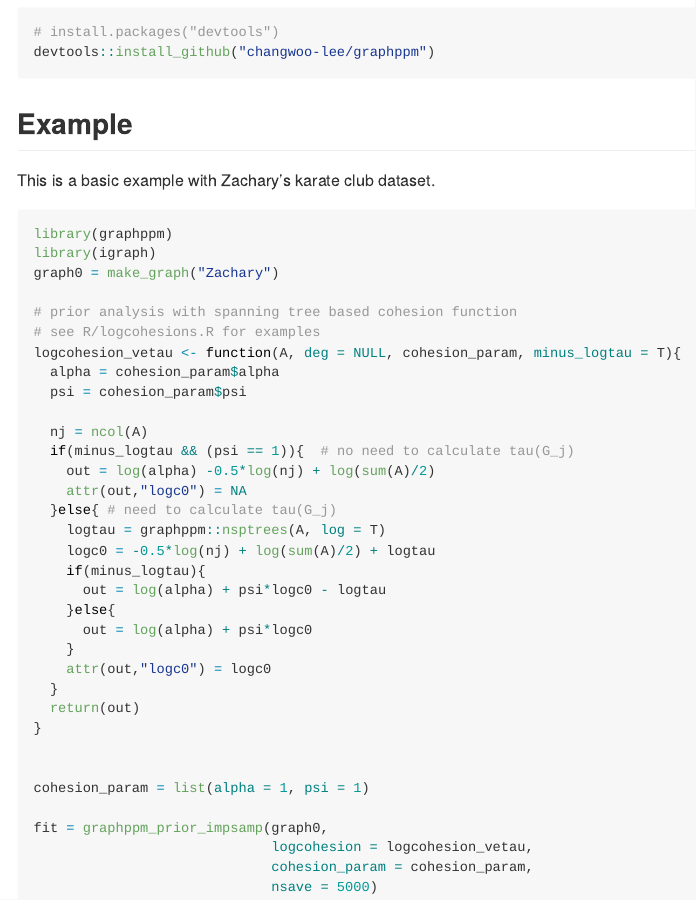
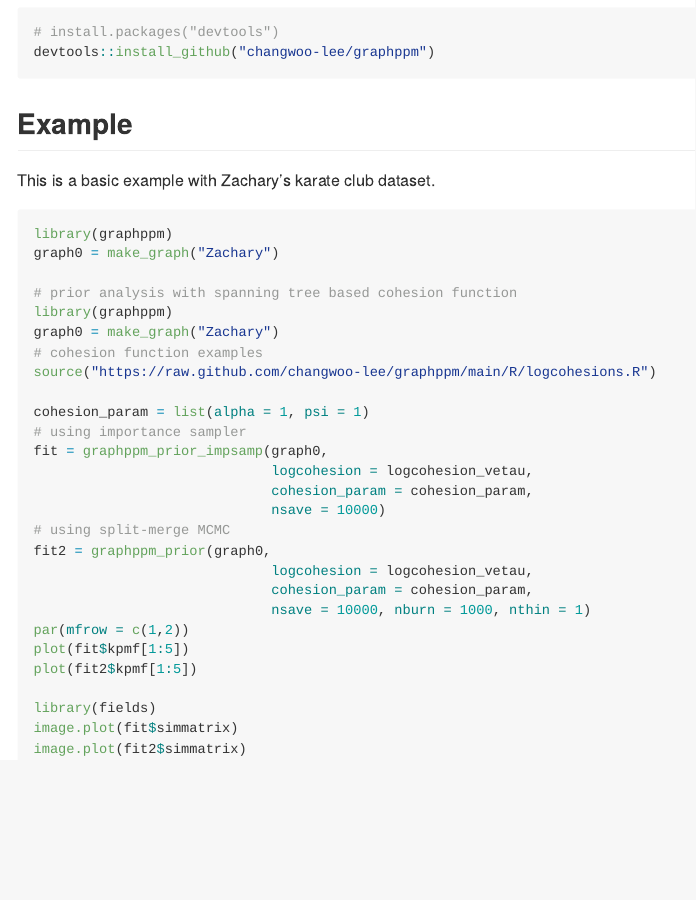
Before and after one commit to changwoo-lee/graphppm, an R Markdown document (README.Rmd): the page in a window 1100 px wide, from 260 px down. The pictures show the output file README.md that the author committed with the source, drawn offline in the style of GitHub.

Commit message:
readme update & dropbox glitch

````diff
--- a/README.Rmd
+++ b/README.Rmd
@@ -36,40 +36,30 @@ This is a basic example with Zachary's karate club dataset.
 
 ```{r example, eval  =F}
 library(graphppm)
-library(igraph)
 graph0 = make_graph("Zachary")
 
 # prior analysis with spanning tree based cohesion function
-# see R/logcohesions.R for examples
-logcohesion_vetau <- function(A, deg = NULL, cohesion_param, minus_logtau = T){
-  alpha = cohesion_param$alpha
-  psi = cohesion_param$psi
-
-  nj = ncol(A)
-  if(minus_logtau && (psi == 1)){  # no need to calculate tau(G_j)
-    out = log(alpha) -0.5*log(nj) + log(sum(A)/2)
-    attr(out,"logc0") = NA
-  }else{ # need to calculate tau(G_j)
-    logtau = graphppm::nsptrees(A, log = T)
-    logc0 = -0.5*log(nj) + log(sum(A)/2) + logtau
-    if(minus_logtau){
-      out = log(alpha) + psi*logc0 - logtau
-    }else{
-      out = log(alpha) + psi*logc0
-    }
-    attr(out,"logc0") = logc0
-  }
-  return(out)
-}
-
+library(graphppm)
+graph0 = make_graph("Zachary")
+# cohesion function examples
+source("https://raw.github.com/changwoo-lee/graphppm/main/R/logcohesions.R")
 
 cohesion_param = list(alpha = 1, psi = 1)
-
+# using importance sampler
 fit = graphppm_prior_impsamp(graph0,
                              logcohesion = logcohesion_vetau,
                              cohesion_param = cohesion_param,
-                             nsave = 5000)
+                             nsave = 10000)
+# using split-merge MCMC
+fit2 = graphppm_prior(graph0,
+                             logcohesion = logcohesion_vetau,
+                             cohesion_param = cohesion_param,
+                             nsave = 10000, nburn = 1000, nthin = 1)
+par(mfrow = c(1,2))
+plot(fit$kpmf[1:5])
+plot(fit2$kpmf[1:5])
 
-
-
+library(fields)
+image.plot(fit$simmatrix)
+image.plot(fit2$simmatrix)
 ```
````
Also changed, not shown: README.md, 14 other files.
